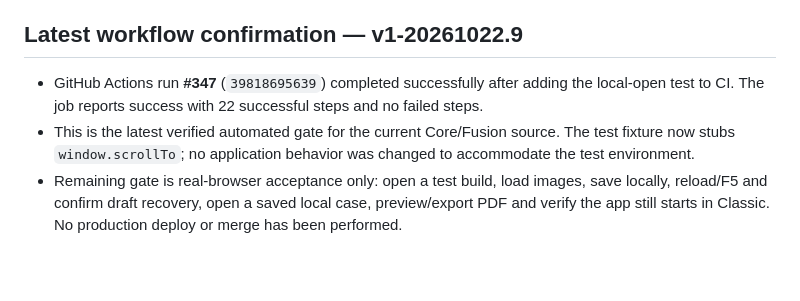
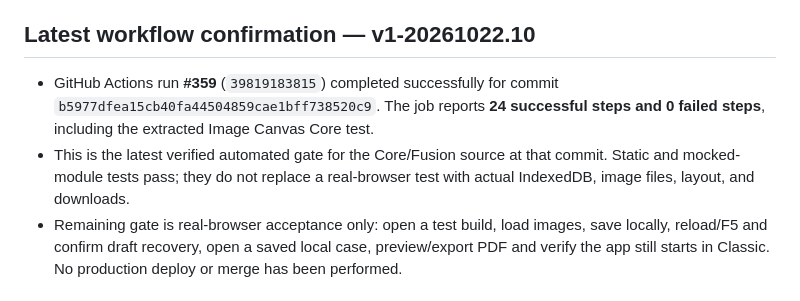
Before and after one commit to ngocttgdbt-093/pti093, a Markdown page: docs/CORE_REFACTOR_AUDIT_v1-20261022.md, the part around the change. Rendered like a GitHub page; blank space fills up the shorter version.

Commit message:
docs: record latest successful Core CI run v1-20261022.10

```diff
--- a/docs/CORE_REFACTOR_AUDIT_v1-20261022.md
+++ b/docs/CORE_REFACTOR_AUDIT_v1-20261022.md
@@ -226,10 +226,10 @@ The workflow also had a duplicated draft-recovery test invocation; it has been r
 - This is a green source/module CI gate, not full browser acceptance. The IndexedDB implementation is still not being exercised in a real browser session, and the user's 10/10 baseline test of the original 093 recovery still needs to be repeated against the test build.
 - Production `main` remains untouched. Do not merge or publish to the live Pages site until the browser regression checks are complete.
 
-## Latest workflow confirmation — v1-20261022.9
+## Latest workflow confirmation — v1-20261022.10
 
-- GitHub Actions run **#347** (`39818695639`) completed successfully after adding the local-open test to CI. The job reports success with 22 successful steps and no failed steps.
-- This is the latest verified automated gate for the current Core/Fusion source. The test fixture now stubs `window.scrollTo`; no application behavior was changed to accommodate the test environment.
+- GitHub Actions run **#359** (`39819183815`) completed successfully for commit `b5977dfea15cb40fa44504859cae1bff738520c9`. The job reports **24 successful steps and 0 failed steps**, including the extracted Image Canvas Core test.
+- This is the latest verified automated gate for the Core/Fusion source at that commit. Static and mocked-module tests pass; they do not replace a real-browser test with actual IndexedDB, image files, layout, and downloads.
 - Remaining gate is real-browser acceptance only: open a test build, load images, save locally, reload/F5 and confirm draft recovery, open a saved local case, preview/export PDF and verify the app still starts in Classic. No production deploy or merge has been performed.
 
 
```
